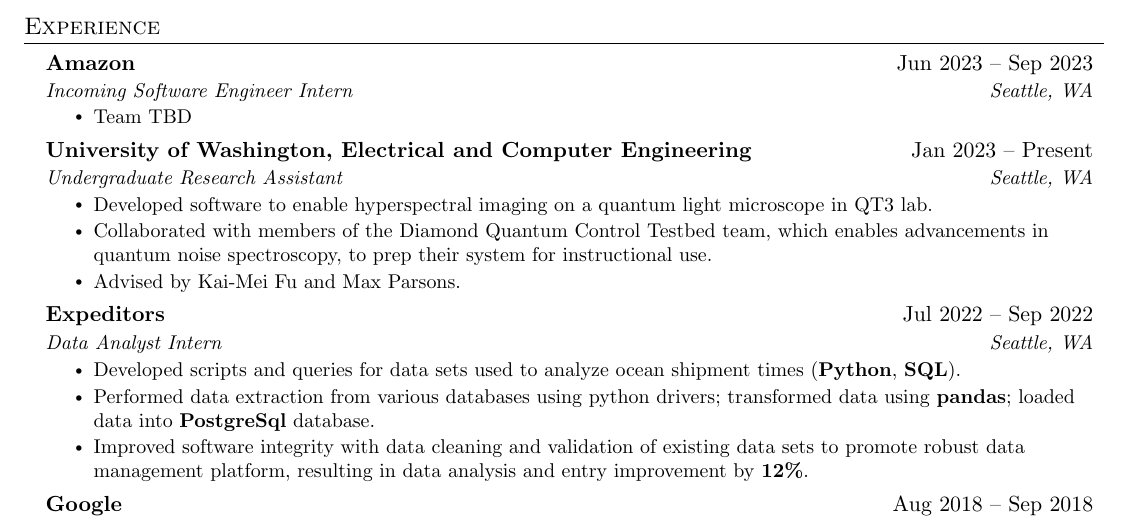
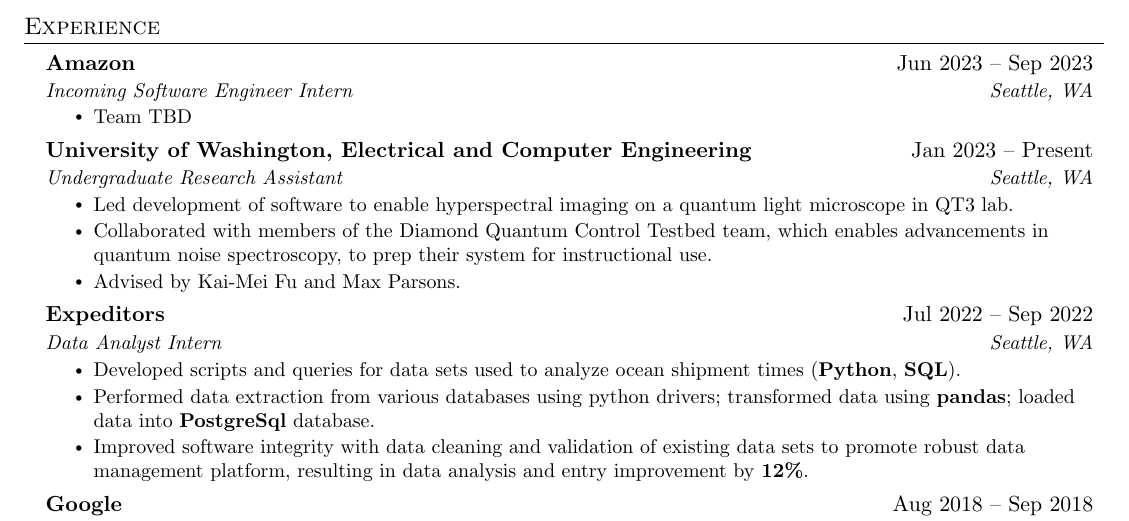
Before and after one commit to cmordi/resume, a LaTeX CV (resume.tex): part of the page, cut so that both start at the same text. Compiled offline with pdfLaTeX.

Commit message:
more detail on research

```diff
--- a/resume.tex
+++ b/resume.tex
@@ -133,7 +133,7 @@
       {University of Washington, Electrical and Computer Engineering}{Jan 2023 -- Present}
       {Undergraduate Research Assistant}{Seattle, WA}
       \resumeItemListStart
-        \resumeItem{Developed software to enable hyperspectral imaging on a quantum light microscope in QT3 lab.}
+        \resumeItem{Led development of software to enable hyperspectral imaging on a quantum light microscope in QT3 lab.}
         \resumeItem{Collaborated with members of the Diamond Quantum Control Testbed team, which enables advancements in quantum noise spectroscopy, to prep their system for instructional use.}
       \resumeItem{Advised by Kai-Mei Fu and Max Parsons.}
 
```
